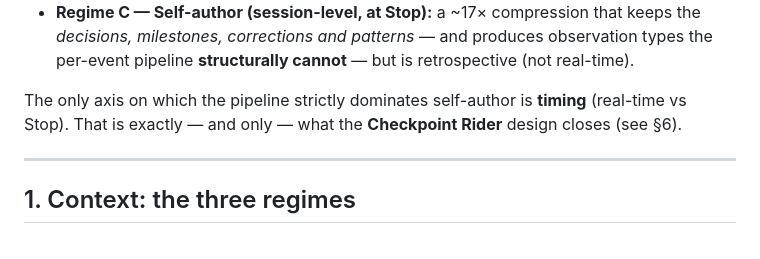
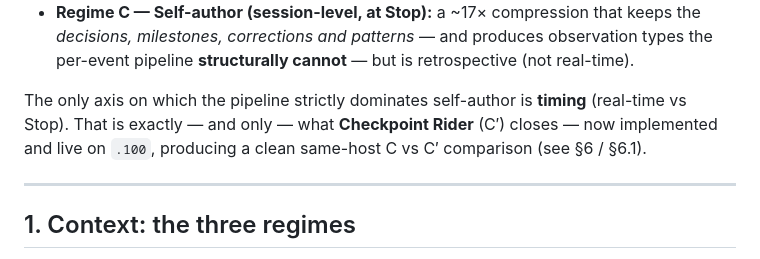
Before and after one commit to alessandropcostabr/claude-mem-case-study, a Markdown page: data/v2/REGIME-COMPARISON.md, the part around one of its changes. Drawn GitHub-style.

```diff
--- a/data/v2/REGIME-COMPARISON.md
+++ b/data/v2/REGIME-COMPARISON.md
@@ -22,7 +23,8 @@ layers**:
   per-event pipeline **structurally cannot** — but is retrospective (not real-time).
 
 The only axis on which the pipeline strictly dominates self-author is **timing** (real-time
-vs Stop). That is exactly — and only — what the **Checkpoint Rider** design closes (see §6).
+vs Stop). That is exactly — and only — what **Checkpoint Rider** (C′) closes — now implemented
+and live on `.100`, producing a clean same-host C vs C′ comparison (see §6 / §6.1).
 
 ---
 
```
Also changed, not shown: other parts of data/v2/REGIME-COMPARISON.md (+31 -5 lines).
